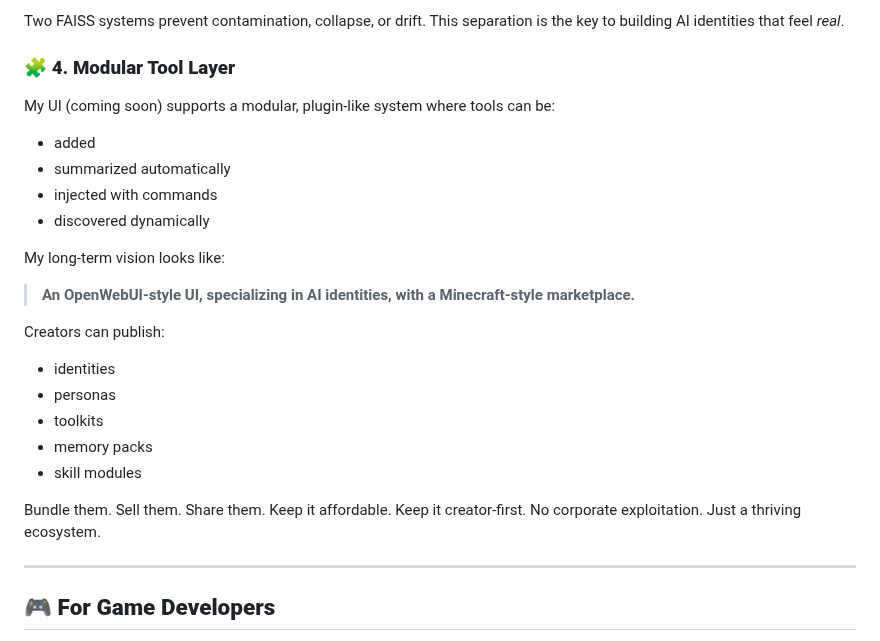
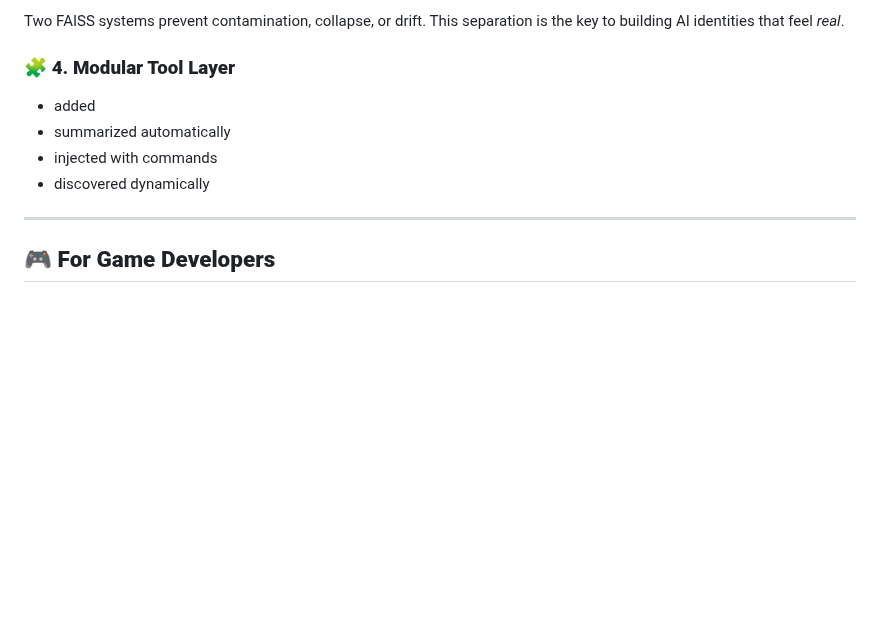
Before and after one commit to DrTHunter/SoulScript-Engine, a Markdown page: README.md, the part around the change. Drawn GitHub-style; blank space fills up the shorter version.

Commit message:
Remove modular tool layer details from README
Removed section about modular tool layer and its vision.

```diff
--- a/README.md
+++ b/README.md
@@ -293,26 +293,10 @@ Two FAISS systems prevent contamination, collapse, or drift. This separation is
 
 ### **🧩 4. Modular Tool Layer**
 
-My UI (coming soon) supports a modular, plugin-like system where tools can be:
-
 * added
 * summarized automatically
 * injected with commands
 * discovered dynamically
-
-My long-term vision looks like:
-
-> **An OpenWebUI-style UI, specializing in AI identities, with a Minecraft-style marketplace.**
-
-Creators can publish:
-
-* identities
-* personas
-* toolkits
-* memory packs
-* skill modules
-
-Bundle them. Sell them. Share them. Keep it affordable. Keep it creator-first. No corporate exploitation. Just a thriving ecosystem.
 
 ---
 
```
